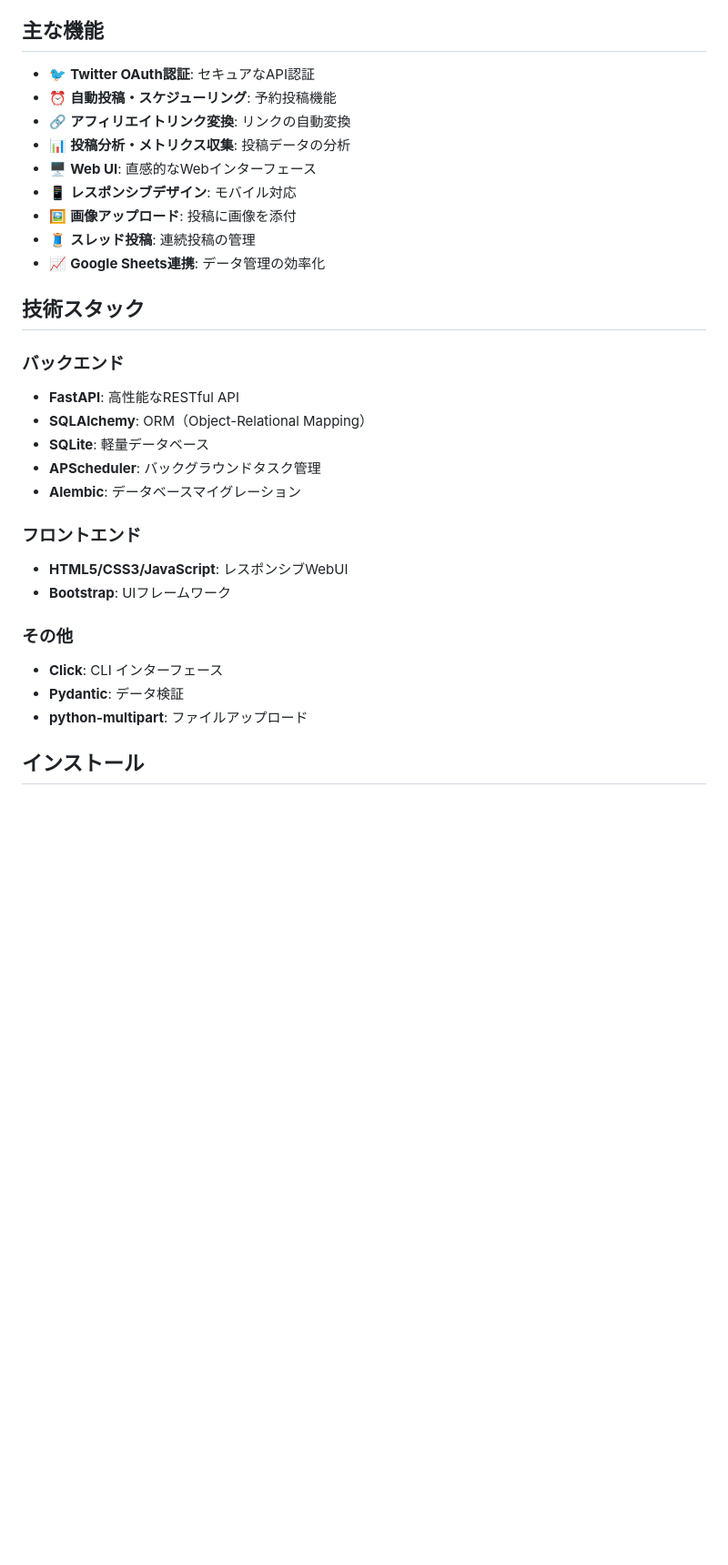
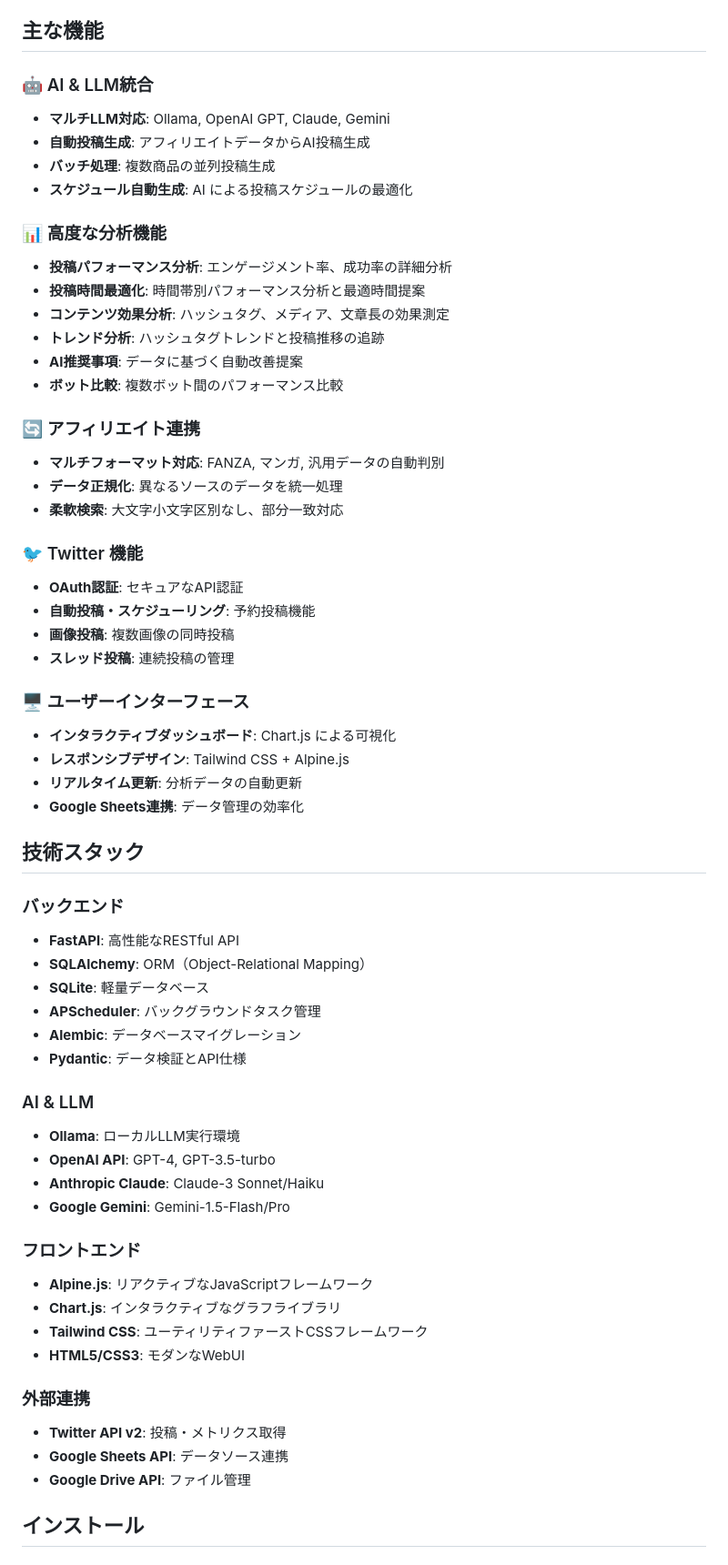
Before and after one commit to yangoma/python-auto-tweeter, a Markdown page: README.md, the part around one of its changes. Shown at 91% size. GitHub-like rendering; blank space fills up the shorter version.

```diff
--- a/README.md
+++ b/README.md
@@ -12,15 +12,36 @@ Python Auto Tweeterは、個人でのTwitter自動投稿を効率化するため
 
 ## 主な機能
 
-- 🐦 **Twitter OAuth認証**: セキュアなAPI認証
-- ⏰ **自動投稿・スケジューリング**: 予約投稿機能
-- 🔗 **アフィリエイトリンク変換**: リンクの自動変換
-- 📊 **投稿分析・メトリクス収集**: 投稿データの分析
-- 🖥️ **Web UI**: 直感的なWebインターフェース
-- 📱 **レスポンシブデザイン**: モバイル対応
-- 🖼️ **画像アップロード**: 投稿に画像を添付
-- 🧵 **スレッド投稿**: 連続投稿の管理
-- 📈 **Google Sheets連携**: データ管理の効率化
+### 🤖 AI & LLM統合
+- **マルチLLM対応**: Ollama, OpenAI GPT, Claude, Gemini
+- **自動投稿生成**: アフィリエイトデータからAI投稿生成
+- **バッチ処理**: 複数商品の並列投稿生成
+- **スケジュール自動生成**: AI による投稿スケジュールの最適化
+
+### 📊 高度な分析機能
+- **投稿パフォーマンス分析**: エンゲージメント率、成功率の詳細分析
+- **投稿時間最適化**: 時間帯別パフォーマンス分析と最適時間提案
+- **コンテンツ効果分析**: ハッシュタグ、メディア、文章長の効果測定
+- **トレンド分析**: ハッシュタグトレンドと投稿推移の追跡
+- **AI推奨事項**: データに基づく自動改善提案
+- **ボット比較**: 複数ボット間のパフォーマンス比較
+
+### 🔄 アフィリエイト連携
+- **マルチフォーマット対応**: FANZA, マンガ, 汎用データの自動判別
+- **データ正規化**: 異なるソースのデータを統一処理
+- **柔軟検索**: 大文字小文字区別なし、部分一致対応
+
+### 🐦 Twitter 機能
+- **OAuth認証**: セキュアなAPI認証
+- **自動投稿・スケジューリング**: 予約投稿機能
+- **画像投稿**: 複数画像の同時投稿
+- **スレッド投稿**: 連続投稿の管理
+
+### 🖥️ ユーザーインターフェース
+- **インタラクティブダッシュボード**: Chart.js による可視化
+- **レスポンシブデザイン**: Tailwind CSS + Alpine.js
+- **リアルタイム更新**: 分析データの自動更新
+- **Google Sheets連携**: データ管理の効率化
 
 ## 技術スタック
 
@@ -30,15 +51,24 @@ Python Auto Tweeterは、個人でのTwitter自動投稿を効率化するため
 - **SQLite**: 軽量データベース
 - **APScheduler**: バックグラウンドタスク管理
 - **Alembic**: データベースマイグレーション
+- **Pydantic**: データ検証とAPI仕様
+
+### AI & LLM
+- **Ollama**: ローカルLLM実行環境
+- **OpenAI API**: GPT-4, GPT-3.5-turbo
+- **Anthropic Claude**: Claude-3 Sonnet/Haiku
+- **Google Gemini**: Gemini-1.5-Flash/Pro
 
 ### フロントエンド
-- **HTML5/CSS3/JavaScript**: レスポンシブWebUI
-- **Bootstrap**: UIフレームワーク
+- **Alpine.js**: リアクティブなJavaScriptフレームワーク
+- **Chart.js**: インタラクティブなグラフライブラリ
+- **Tailwind CSS**: ユーティリティファーストCSSフレームワーク
+- **HTML5/CSS3**: モダンなWebUI
 
-### その他
-- **Click**: CLI インターフェース
-- **Pydantic**: データ検証
-- **python-multipart**: ファイルアップロード
+### 外部連携
+- **Twitter API v2**: 投稿・メトリクス取得
+- **Google Sheets API**: データソース連携
+- **Google Drive API**: ファイル管理
 
 ## インストール
 
```
Also changed, not shown: other parts of README.md (+42 -7 lines), DEVELOPMENT_GUIDE.md (added, +322 -0 lines), QUICK_REFERENCE.md (added, +201 -0 lines).
